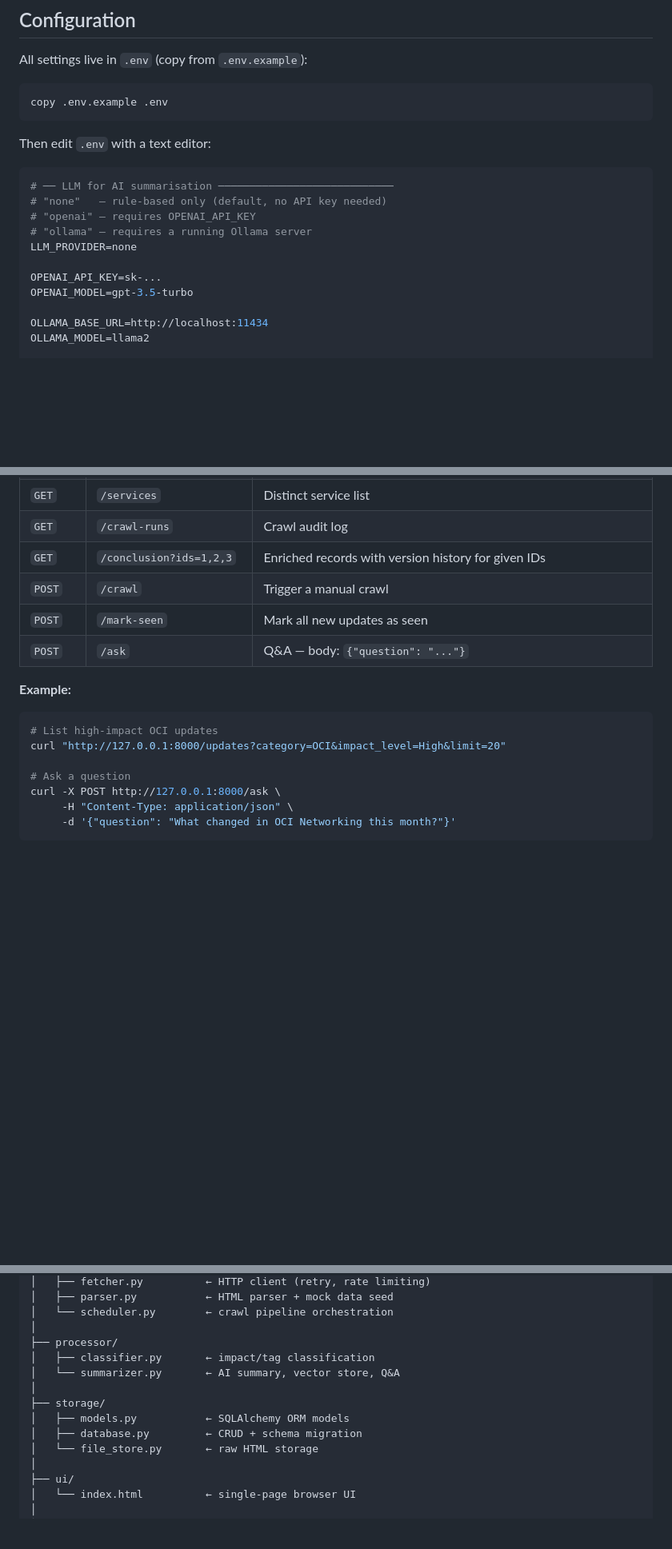
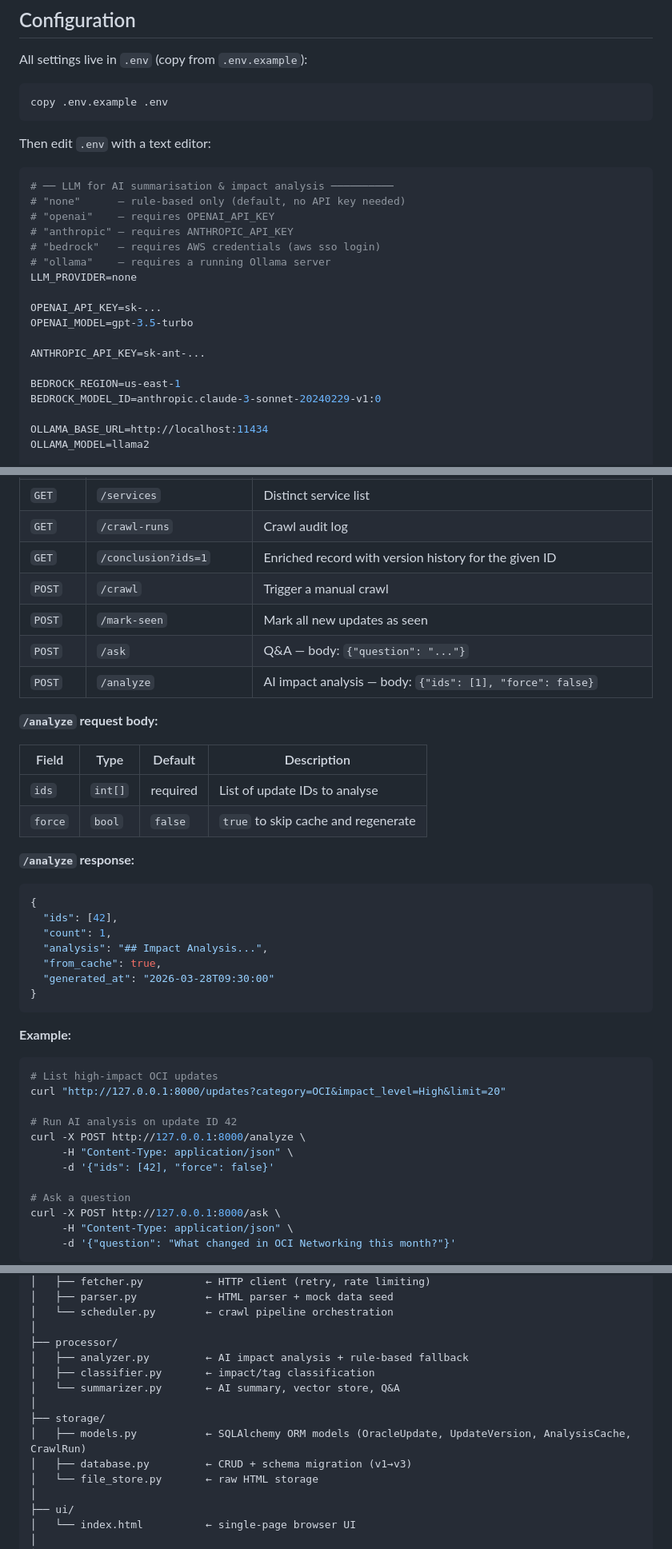
Before and after one commit to jizhaogit/Oracle-Update-Monitor, a Markdown page: README.md, 3 parts joined by grey strips. Shown at 80% size. Drawn GitHub-style; blank space fills up the shorter version.

````diff
--- a/README.md
+++ b/README.md
@@ -149,14 +153,21 @@ copy .env.example .env
 Then edit `.env` with a text editor:
 
 ```ini
-# ── LLM for AI summarisation ────────────────────────────
-# "none"   — rule-based only (default, no API key needed)
-# "openai" — requires OPENAI_API_KEY
-# "ollama" — requires a running Ollama server
+# ── LLM for AI summarisation & impact analysis ──────────
+# "none"      — rule-based only (default, no API key needed)
+# "openai"    — requires OPENAI_API_KEY
+# "anthropic" — requires ANTHROPIC_API_KEY
+# "bedrock"   — requires AWS credentials (aws sso login)
+# "ollama"    — requires a running Ollama server
 LLM_PROVIDER=none
 
 OPENAI_API_KEY=sk-...
 OPENAI_MODEL=gpt-3.5-turbo
+
+ANTHROPIC_API_KEY=sk-ant-...
+
+BEDROCK_REGION=us-east-1
+BEDROCK_MODEL_ID=anthropic.claude-3-sonnet-20240229-v1:0
 
 OLLAMA_BASE_URL=http://localhost:11434
 OLLAMA_MODEL=llama2
@@ -301,16 +327,41 @@ The API is available at `http://127.0.0.1:8000`. Interactive documentation (Swag
 | `GET` | `/categories` | Distinct category list |
 | `GET` | `/services` | Distinct service list |
 | `GET` | `/crawl-runs` | Crawl audit log |
-| `GET` | `/conclusion?ids=1,2,3` | Enriched records with version history for given IDs |
+| `GET` | `/conclusion?ids=1` | Enriched record with version history for the given ID |
 | `POST` | `/crawl` | Trigger a manual crawl |
 | `POST` | `/mark-seen` | Mark all new updates as seen |
 | `POST` | `/ask` | Q&A — body: `{"question": "..."}` |
+| `POST` | `/analyze` | AI impact analysis — body: `{"ids": [1], "force": false}` |
+
+**`/analyze` request body:**
+
+| Field | Type | Default | Description |
+|---|---|---|---|
+| `ids` | `int[]` | required | List of update IDs to analyse |
+| `force` | `bool` | `false` | `true` to skip cache and regenerate |
+
+**`/analyze` response:**
+
+```json
+{
+  "ids": [42],
+  "count": 1,
+  "analysis": "## Impact Analysis...",
+  "from_cache": true,
+  "generated_at": "2026-03-28T09:30:00"
+}
+```
 
 **Example:**
 
 ```bash
 # List high-impact OCI updates
 curl "http://127.0.0.1:8000/updates?category=OCI&impact_level=High&limit=20"
+
+# Run AI analysis on update ID 42
+curl -X POST http://127.0.0.1:8000/analyze \
+     -H "Content-Type: application/json" \
+     -d '{"ids": [42], "force": false}'
 
 # Ask a question
 curl -X POST http://127.0.0.1:8000/ask \
@@ -363,12 +414,13 @@ oracle_monitor/
 │   └── scheduler.py        ← crawl pipeline orchestration
 │
 ├── processor/
+│   ├── analyzer.py         ← AI impact analysis + rule-based fallback
 │   ├── classifier.py       ← impact/tag classification
 │   └── summarizer.py       ← AI summary, vector store, Q&A
 │
 ├── storage/
-│   ├── models.py           ← SQLAlchemy ORM models
-│   ├── database.py         ← CRUD + schema migration
+│   ├── models.py           ← SQLAlchemy ORM models (OracleUpdate, UpdateVersion, AnalysisCache, CrawlRun)
+│   ├── database.py         ← CRUD + schema migration (v1→v3)
 │   └── file_store.py       ← raw HTML storage
 │
 ├── ui/
````
Also changed, not shown: other parts of README.md (+47 -22 lines).
